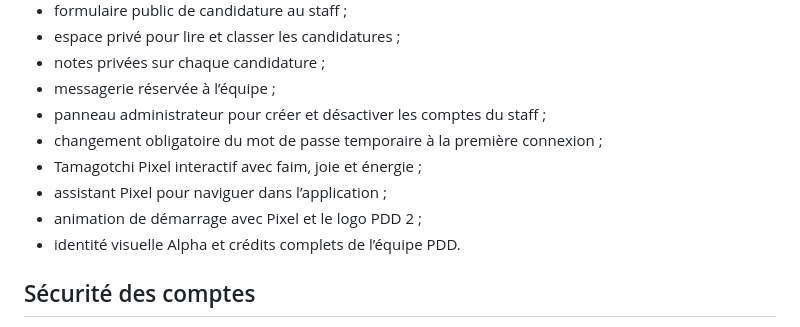
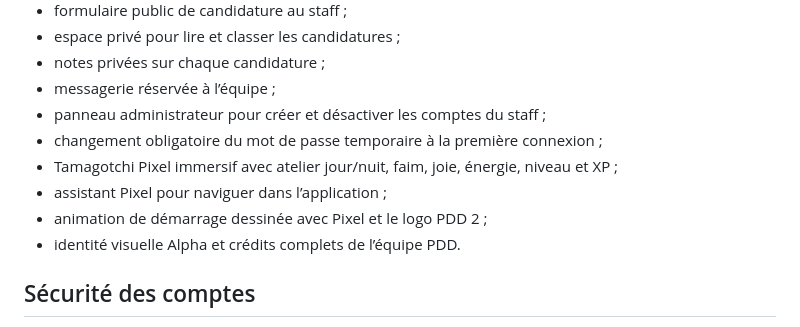
Before and after one commit to Eitan1414/Pixel-everywhere, a Markdown page: README.md, the part around the change. Drawn GitHub-style.

Commit message:
Enhance README.md for immersive Pixel experience

```diff
--- a/README.md
+++ b/README.md
@@ -14,9 +14,9 @@ une communauté consacrée au dessin, au gaming et au partage de créations.
 - messagerie réservée à l’équipe ;
 - panneau administrateur pour créer et désactiver les comptes du staff ;
 - changement obligatoire du mot de passe temporaire à la première connexion ;
-- Tamagotchi Pixel interactif avec faim, joie et énergie ;
+- Tamagotchi Pixel immersif avec atelier jour/nuit, faim, joie, énergie, niveau et XP ;
 - assistant Pixel pour naviguer dans l’application ;
-- animation de démarrage avec Pixel et le logo PDD 2 ;
+- animation de démarrage dessinée avec Pixel et le logo PDD 2 ;
 - identité visuelle Alpha et crédits complets de l’équipe PDD.
 
 ## Sécurité des comptes
```
